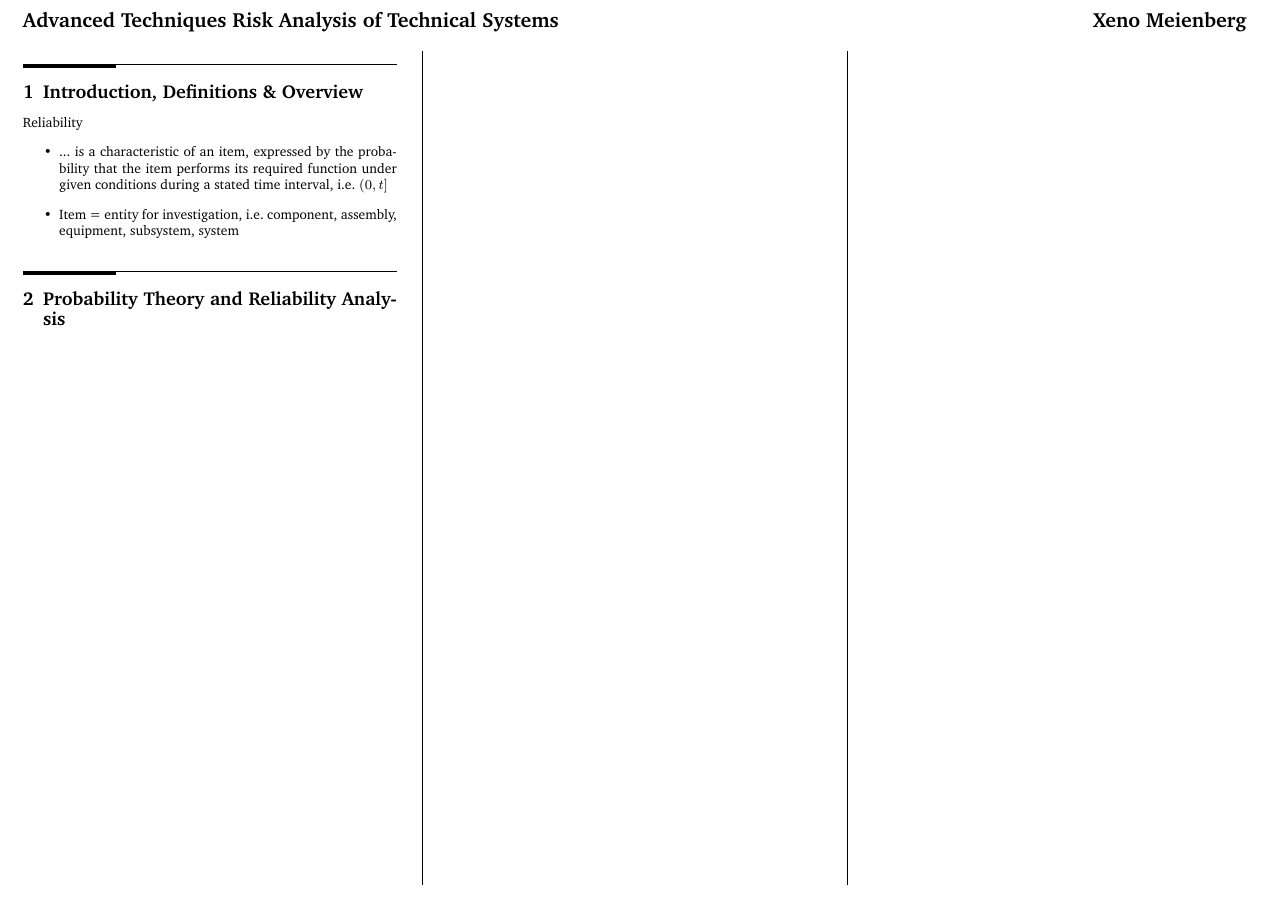
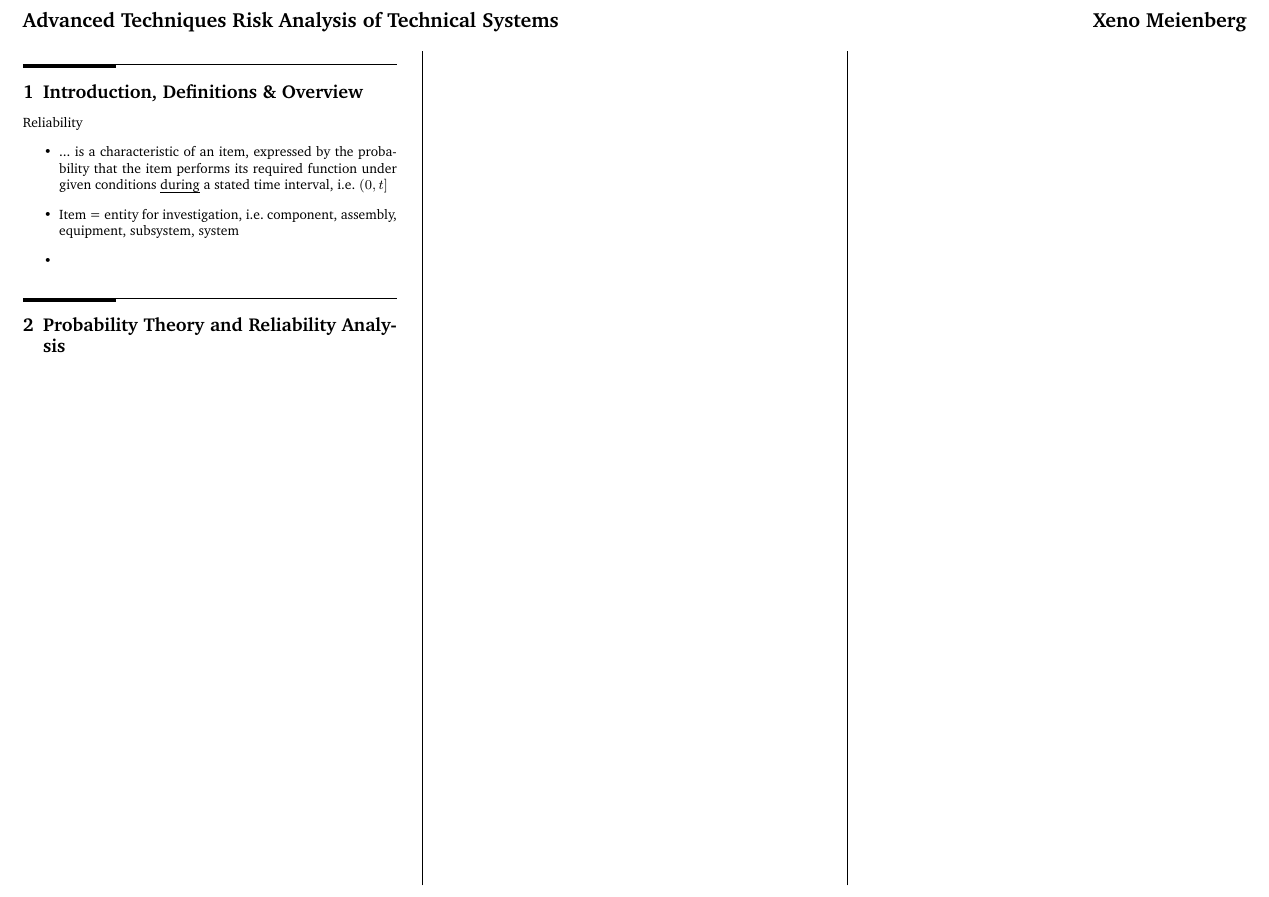
Before and after one commit to x-meienberg/msc-studies-aero, a LaTeX document (Summaries/ATRATS/Summary_ATRATS.tex): part of the page, cut so that both start at the same text. Compiled offline with pdfLaTeX.

Commit message:
Add new changes to main

```diff
--- a/Summaries/ATRATS/Summary_ATRATS.tex
+++ b/Summaries/ATRATS/Summary_ATRATS.tex
@@ -65,8 +65,9 @@ width0.25\columnwidth\vspace*{1.2em}\large\bfseries\rmfamily}}
 Reliability
 
 \begin{itemize}
-    \item ... is a characteristic of an item, expressed by the probability that the item performs its required function under given conditions during a stated time interval, i.e. $(0,t]$
+    \item ... is a characteristic of an item, expressed by the probability that the item performs its required function under given conditions \emph{during} a stated time interval, i.e. $(0,t]$
     \item Item = entity for investigation, i.e. component, assembly, equipment, subsystem, system
+    \item
 \end{itemize}
 
 \section{Probability Theory and Reliability Analysis}
```
Also changed, not shown: Summaries/ATRATS/Summary_ATRATS.pdf, 3 other files.
